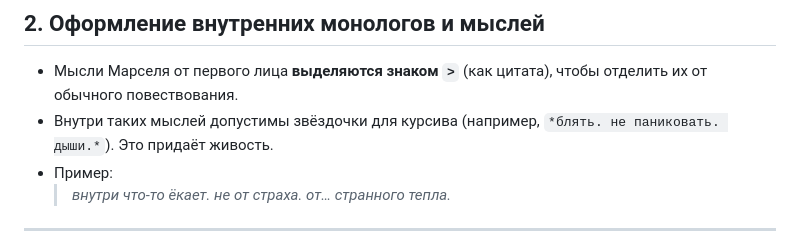
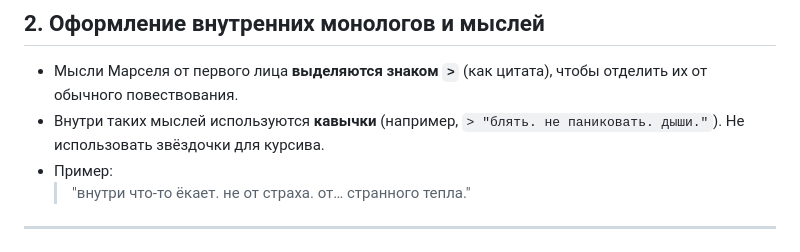
Before and after one commit to korneevnaanastasia-beep/Mars, a Markdown page: TEXT_RULES.md, the part around the change. GitHub-like rendering.

Commit message:
docs(TEXT_RULES): изменено оформление мыслей с курсива на кавычки

```diff
--- a/TEXT_RULES.md
+++ b/TEXT_RULES.md
@@ -14,9 +14,9 @@
 
 ## 2. Оформление внутренних монологов и мыслей
 - Мысли Марселя от первого лица **выделяются знаком `>`** (как цитата), чтобы отделить их от обычного повествования.
-- Внутри таких мыслей допустимы звёздочки для курсива (например, `*блять. не паниковать. дыши.*`). Это придаёт живость.
+- Внутри таких мыслей используются **кавычки** (например, `> "блять. не паниковать. дыши."`). Не использовать звёздочки для курсива.
 - Пример:
-  > *внутри что-то ёкает. не от страха. от… странного тепла.*
+  > "внутри что-то ёкает. не от страха. от… странного тепла."
 
 ---
 
```
